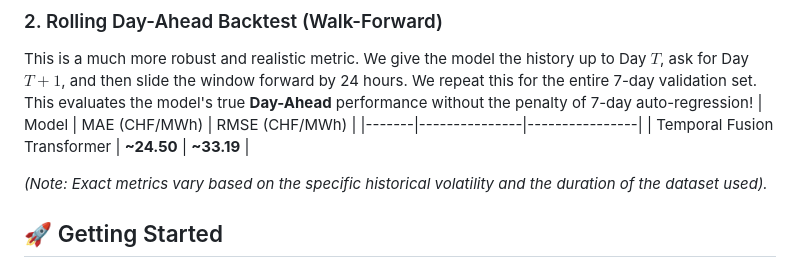
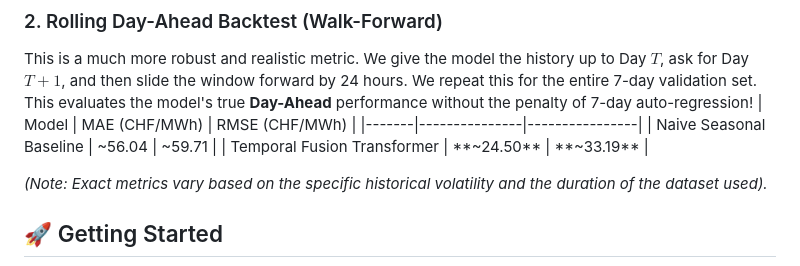
Before and after one commit to pmasousa/EU-Electricity-Price-Forecaster, a Markdown page: README.md, the part around the change. Rendered like a GitHub page.

Commit message:
docs: Add missing Naive Seasonal baseline to performance table

```diff
--- a/README.md
+++ b/README.md
@@ -37,6 +37,7 @@ This represents the error on a single static 7-day test set. Because this is a D
 This is a much more robust and realistic metric. We give the model the history up to Day $T$, ask for Day $T+1$, and then slide the window forward by 24 hours. We repeat this for the entire 7-day validation set. This evaluates the model's true **Day-Ahead** performance without the penalty of 7-day auto-regression!
 | Model | MAE (CHF/MWh) | RMSE (CHF/MWh) |
 |-------|---------------|----------------|
+| Naive Seasonal Baseline | ~56.04 | ~59.71 |
 | Temporal Fusion Transformer | **~24.50** | **~33.19** |
 
 *(Note: Exact metrics vary based on the specific historical volatility and the duration of the dataset used).*
```
